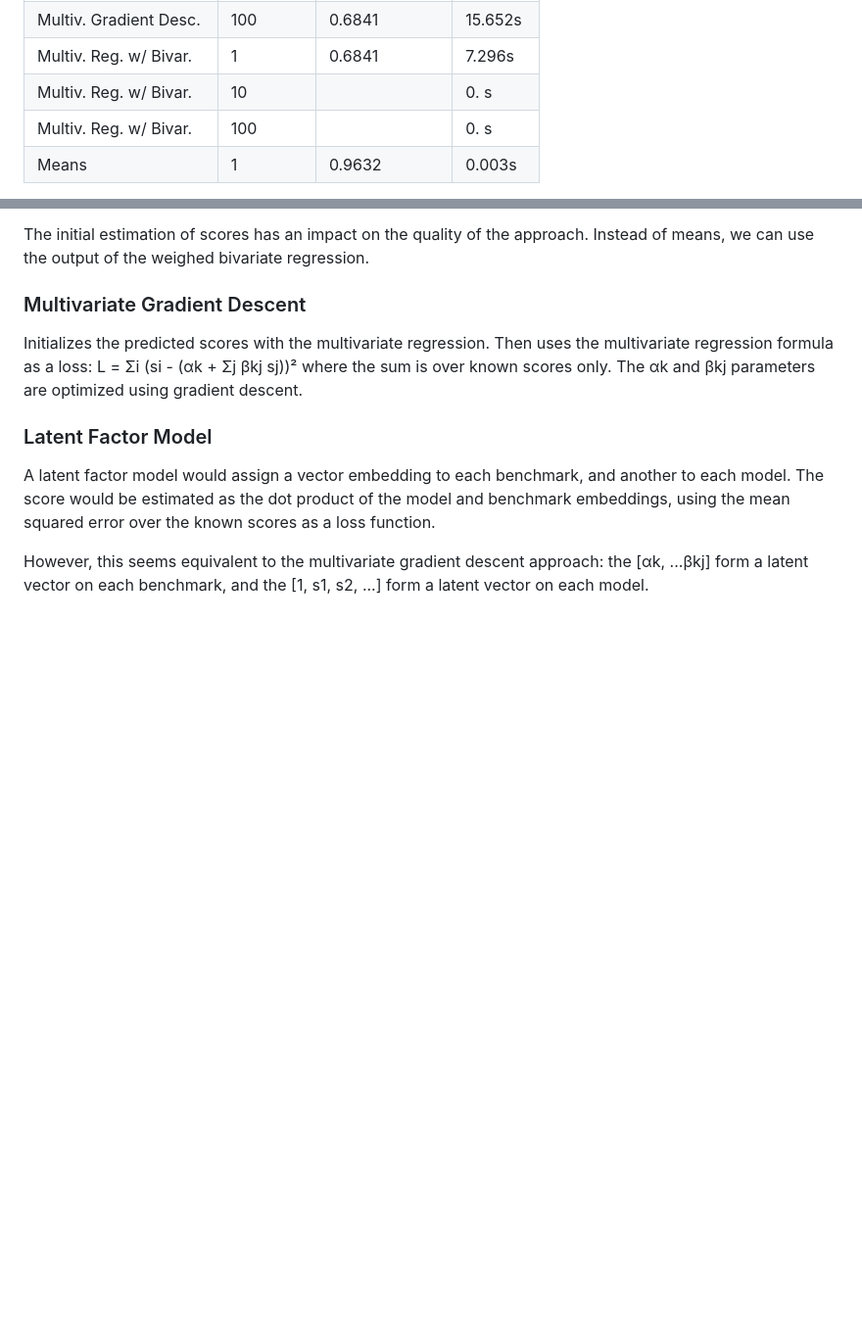
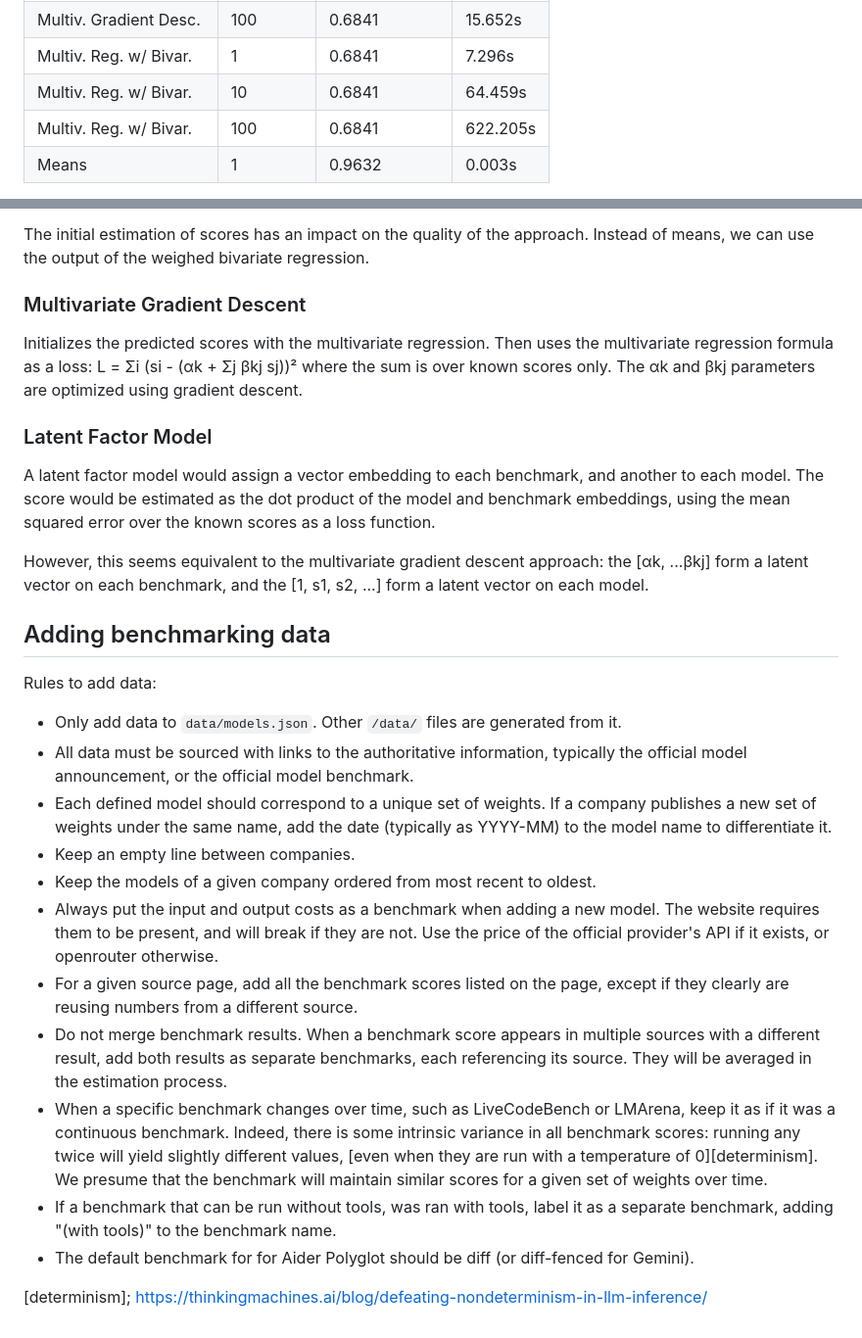
Before and after one commit to espadrine/metabench, a Markdown page: README.md, 2 parts joined by grey strips. Shown at 98% size. Rendered like a GitHub page; blank space fills up the shorter version.

Commit message:
Add data contribution rules

```diff
--- a/README.md
+++ b/README.md
@@ -22,8 +22,8 @@ using the data snapshot 8a6870be:
 | Multiv. Gradient Desc.  |         10 | 0.6841         |   10.593s |
 | Multiv. Gradient Desc.  |        100 | 0.6841         |   15.652s |
 | Multiv. Reg. w/ Bivar.  |          1 | 0.6841         |    7.296s |
-| Multiv. Reg. w/ Bivar.  |         10 |                |    0.   s |
-| Multiv. Reg. w/ Bivar.  |        100 |                |    0.   s |
+| Multiv. Reg. w/ Bivar.  |         10 | 0.6841         |   64.459s |
+| Multiv. Reg. w/ Bivar.  |        100 | 0.6841         |  622.205s |
 | Means                   |          1 | 0.9632         |    0.003s |
 
 Here is another, slightly worse benchmark
@@ -112,3 +112,32 @@ over the known scores as a loss function.
 However, this seems equivalent to the multivariate gradient descent approach:
 the [αk, ...βkj] form a latent vector on each benchmark,
 and the [1, s1, s2, ...] form a latent vector on each model.
+
+## Adding benchmarking data
+
+Rules to add data:
+- Only add data to `data/models.json`. Other `/data/` files are generated from it.
+- All data must be sourced with links to the authoritative information, typically the official model announcement,
+  or the official model benchmark.
+- Each defined model should correspond to a unique set of weights.
+  If a company publishes a new set of weights under the same name,
+  add the date (typically as YYYY-MM) to the model name to differentiate it.
+- Keep an empty line between companies.
+- Keep the models of a given company ordered from most recent to oldest.
+- Always put the input and output costs as a benchmark when adding a new model.
+  The website requires them to be present, and will break if they are not.
+  Use the price of the official provider's API if it exists, or openrouter otherwise.
+- For a given source page, add all the benchmark scores listed on the page,
+  except if they clearly are reusing numbers from a different source.
+- Do not merge benchmark results. When a benchmark score appears in multiple sources with a different result,
+  add both results as separate benchmarks, each referencing its source.
+  They will be averaged in the estimation process.
+- When a specific benchmark changes over time, such as LiveCodeBench or LMArena, keep it as if it was a continuous benchmark.
+  Indeed, there is some intrinsic variance in all benchmark scores: running any twice will yield slightly different values,
+  [even when they are run with a temperature of 0][determinism].
+  We presume that the benchmark will maintain similar scores for a given set of weights over time.
+- If a benchmark that can be run without tools, was ran with tools,
+  label it as a separate benchmark, adding "(with tools)" to the benchmark name.
+- The default benchmark for for Aider Polyglot should be diff (or diff-fenced for Gemini).
+
+[determinism]; https://thinkingmachines.ai/blog/defeating-nondeterminism-in-llm-inference/
```
